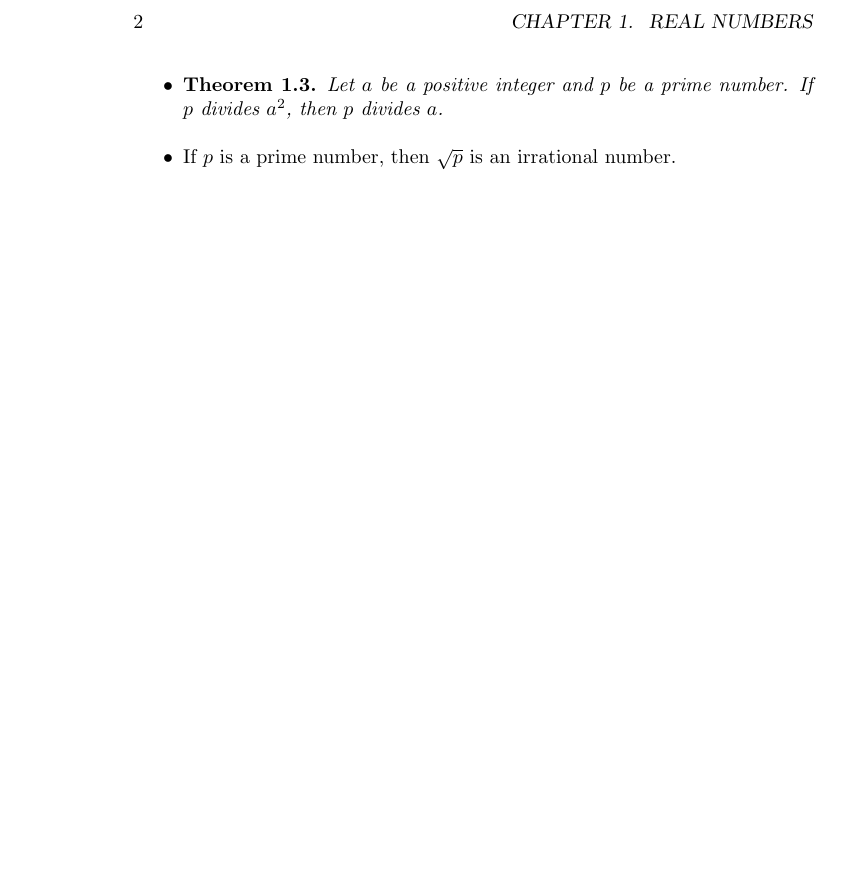
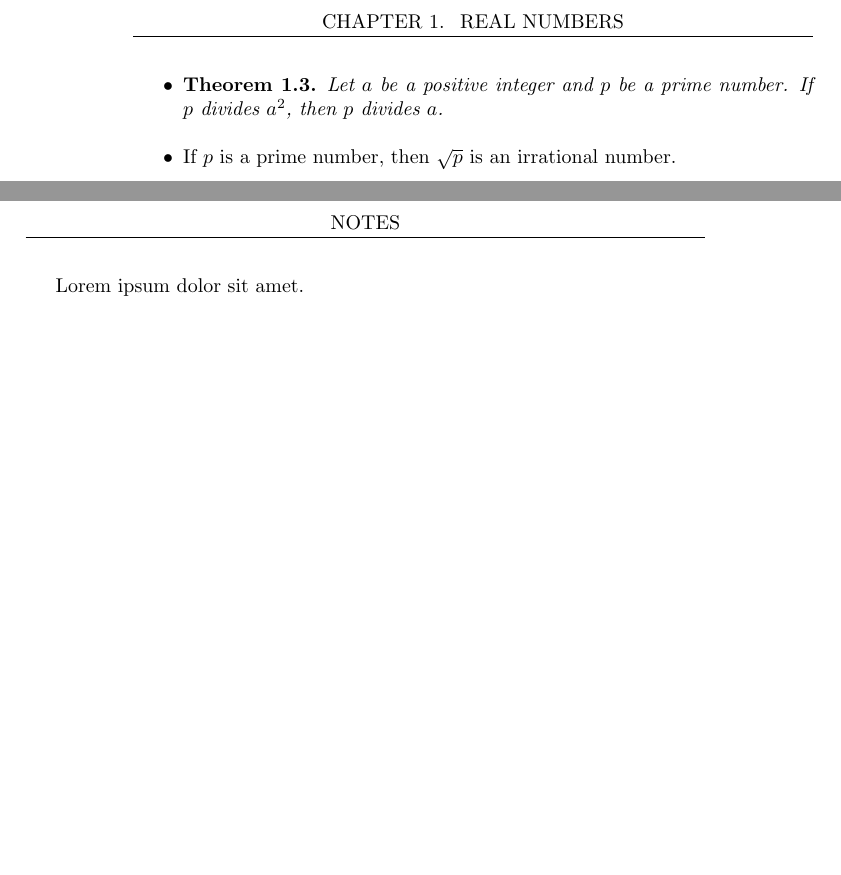
Before and after one commit to skumaran42/notes, a LaTeX book (main.tex): part of page 4 of 4 before the commit and two parts of pages 4 and 5 of 5 after it, the two joined at a grey line, cut so that both start at the same text, the shorter picture padded with empty space. Compiled offline with pdfLaTeX.

Commit message:
Configure headers and footers

```diff
--- a/main.tex
+++ b/main.tex
@@ -1,5 +1,9 @@
 \documentclass{memoir}
-\usepackage{amsmath, amsthm, outlines, enumitem}
+\usepackage{amsmath, amsthm, outlines, enumitem, fancyhdr}
+
+\title{Notes}
+\author{Santhosh Kumaran}
+\date{}
 
 %calculation of the length needed to correct the vertical position
 \newlength{\mylen}
@@ -11,9 +15,10 @@
 \newtheorem{theorem}{Theorem}[chapter]
 \renewcommand\qedsymbol{QED}
 
-\title{Notes}
-\author{Santhosh Kumaran}
-\date{}
+\pagestyle{fancy}
+\fancyhead{}
+\fancyhead[CE]{\leftmark}
+\fancyhead[CO]{NOTES}
 
 \begin{document}
 
@@ -23,5 +28,7 @@
 
 \mainmatter
 \input{chapter1.tex}
+\newpage
+Lorem ipsum dolor sit amet.
 
 \end{document}
```
Also changed, not shown: main.pdf, 5 other files.
